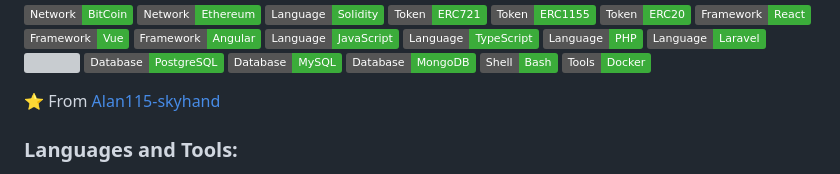
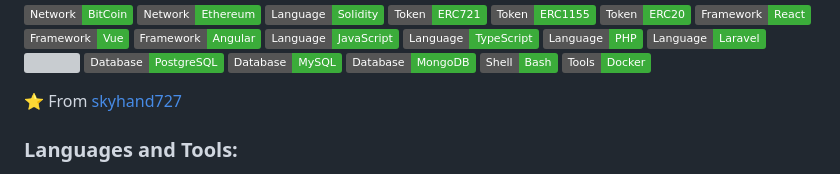
Before and after one commit to codemaster727/codemaster727, a Markdown page: README.md, the part around the change. GitHub-like rendering; badges without logos; grey boxes are pictures that could not be loaded.

```diff
--- a/README.md
+++ b/README.md
@@ -74,7 +74,7 @@ If you have a problem with web or blockchain, please contact me at anytime!
 
 
 
-⭐️ From [Alan115-skyhand](https://github.com/Alan115-skyhand)
+⭐️ From [skyhand727](https://github.com/skyhand727)
 ### Languages and Tools:
 
 <img align="left" alt="Unix" width="26px" src="https://raw.githubusercontent.com/github/explore/80688e429a7d4ef2fca1e82350fe8e3517d3494d/topics/angular/angular.png" />
```
